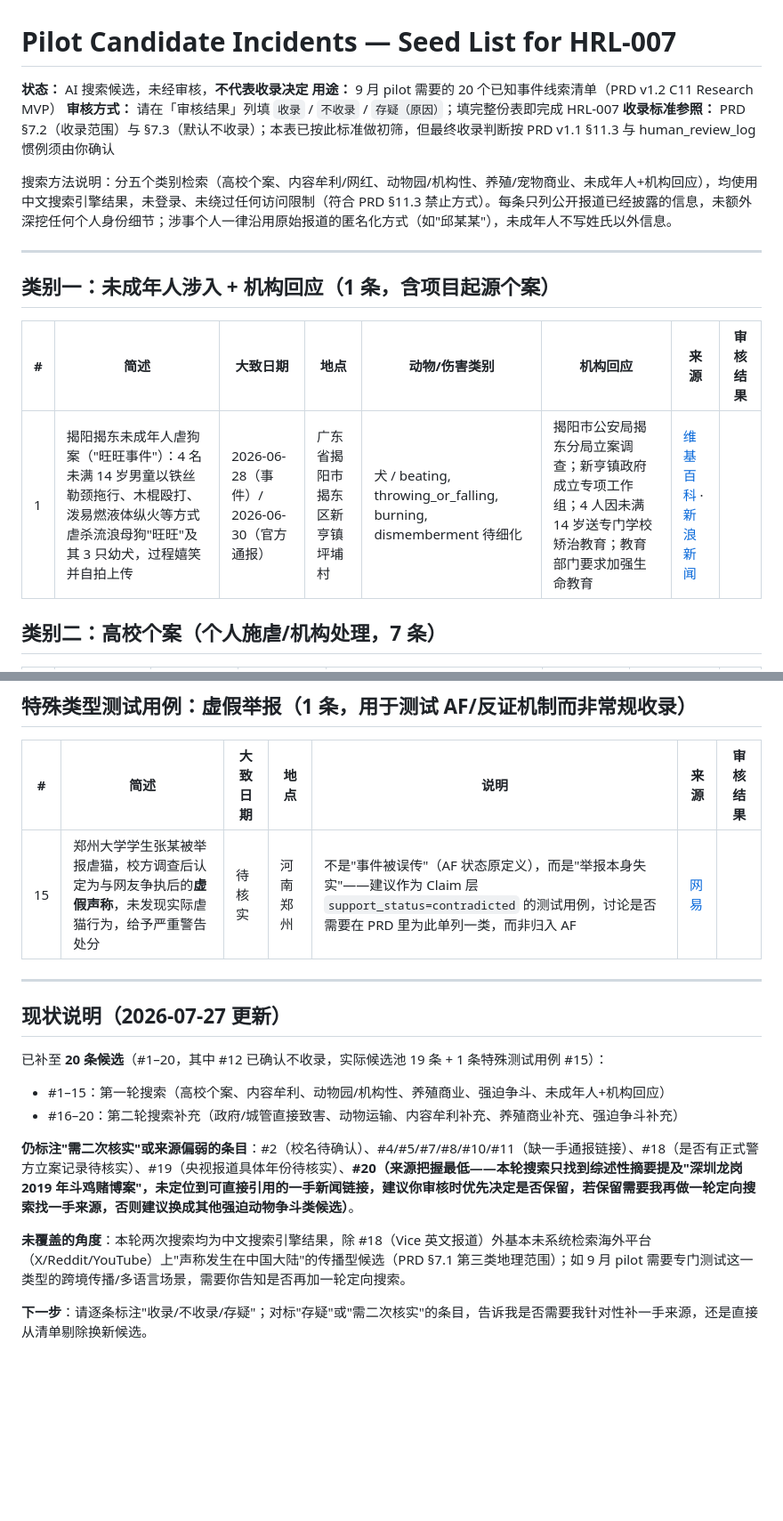
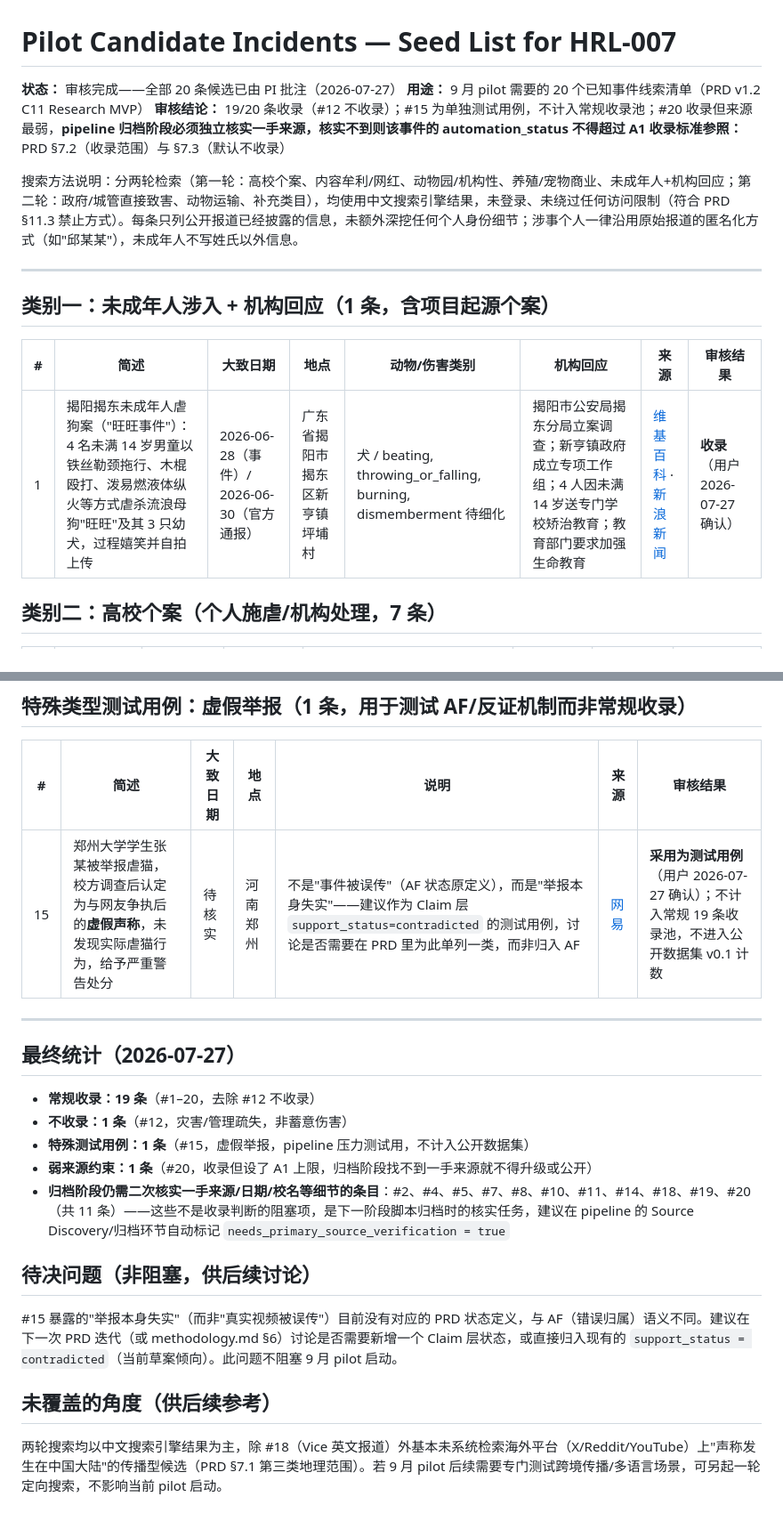
Before and after one commit to nanyi-deng/animal-harm-incident-database, a Markdown page: docs/pipeline/candidate_incidents_seed.md, 2 parts joined by grey strips. Shown at 89% size. Rendered like a GitHub page; blank space fills up the shorter version.

```diff
--- a/docs/pipeline/candidate_incidents_seed.md
+++ b/docs/pipeline/candidate_incidents_seed.md
@@ -1,11 +1,11 @@
 # Pilot Candidate Incidents — Seed List for HRL-007
 
-**状态：** AI 搜索候选，未经审核，**不代表收录决定**
+**状态：** 审核完成——全部 20 条候选已由 PI 批注（2026-07-27）
 **用途：** 9 月 pilot 需要的 20 个已知事件线索清单（PRD v1.2 C11 Research MVP）
-**审核方式：** 请在「审核结果」列填 `收录` / `不收录` / `存疑（原因）`；填完整份表即完成 HRL-007
-**收录标准参照：** PRD §7.2（收录范围）与 §7.3（默认不收录）；本表已按此标准做初筛，但最终收录判断按 PRD v1.1 §11.3 与 human_review_log 惯例须由你确认
+**审核结论：** 19/20 条收录（#12 不收录）；#15 为单独测试用例，不计入常规收录池；#20 收录但来源最弱，**pipeline 归档阶段必须独立核实一手来源，核实不到则该事件的 automation_status 不得超过 A1**
+**收录标准参照：** PRD §7.2（收录范围）与 §7.3（默认不收录）
 
-搜索方法说明：分五个类别检索（高校个案、内容牟利/网红、动物园/机构性、养殖/宠物商业、未成年人+机构回应），均使用中文搜索引擎结果，未登录、未绕过任何访问限制（符合 PRD §11.3 禁止方式）。每条只列公开报道已经披露的信息，未额外深挖任何个人身份细节；涉事个人一律沿用原始报道的匿名化方式（如"邱某某"），未成年人不写姓氏以外信息。
+搜索方法说明：分两轮检索（第一轮：高校个案、内容牟利/网红、动物园/机构性、养殖/宠物商业、未成年人+机构回应；第二轮：政府/城管直接致害、动物运输、补充类目），均使用中文搜索引擎结果，未登录、未绕过任何访问限制（符合 PRD §11.3 禁止方式）。每条只列公开报道已经披露的信息，未额外深挖任何个人身份细节；涉事个人一律沿用原始报道的匿名化方式（如"邱某某"），未成年人不写姓氏以外信息。
 
 ---
 
@@ -13,7 +13,7 @@
 
 | # | 简述 | 大致日期 | 地点 | 动物/伤害类别 | 机构回应 | 来源 | 审核结果 |
 |---|---|---|---|---|---|---|---|
-| 1 | 揭阳揭东未成年人虐狗案（"旺旺事件"）：4 名未满 14 岁男童以铁丝勒颈拖行、木棍殴打、泼易燃液体纵火等方式虐杀流浪母狗"旺旺"及其 3 只幼犬，过程嬉笑并自拍上传 | 2026-06-28（事件）/ 2026-06-30（官方通报） | 广东省揭阳市揭东区新亨镇坪埔村 | 犬 / beating, throwing_or_falling, burning, dismemberment 待细化 | 揭阳市公安局揭东分局立案调查；新亨镇政府成立专项工作组；4 人因未满 14 岁送专门学校矫治教育；教育部门要求加强生命教育 | [维基百科](https://zh.wikipedia.org/wiki/%E6%8F%AD%E9%99%BD%E6%8F%AD%E6%9D%B1%E6%9C%AA%E6%88%90%E5%B9%B4%E4%BA%BA%E8%99%90%E7%8B%97%E6%A1%88) · [新浪新闻](https://news.sina.com.cn/s/2026-06-30/doc-inifesxs1524289.shtml) | |
+| 1 | 揭阳揭东未成年人虐狗案（"旺旺事件"）：4 名未满 14 岁男童以铁丝勒颈拖行、木棍殴打、泼易燃液体纵火等方式虐杀流浪母狗"旺旺"及其 3 只幼犬，过程嬉笑并自拍上传 | 2026-06-28（事件）/ 2026-06-30（官方通报） | 广东省揭阳市揭东区新亨镇坪埔村 | 犬 / beating, throwing_or_falling, burning, dismemberment 待细化 | 揭阳市公安局揭东分局立案调查；新亨镇政府成立专项工作组；4 人因未满 14 岁送专门学校矫治教育；教育部门要求加强生命教育 | [维基百科](https://zh.wikipedia.org/wiki/%E6%8F%AD%E9%99%BD%E6%8F%AD%E6%9D%B1%E6%9C%AA%E6%88%90%E5%B9%B4%E4%BA%BA%E8%99%90%E7%8B%97%E6%A1%88) · [新浪新闻](https://news.sina.com.cn/s/2026-06-30/doc-inifesxs1524289.shtml) | **收录**（用户 2026-07-27 确认） |
 
 ## 类别二：高校个案（个人施虐/机构处理，7 条）
 
@@ -72,19 +72,22 @@
 
 | # | 简述 | 大致日期 | 地点 | 说明 | 来源 | 审核结果 |
 |---|---|---|---|---|---|---|
-| 15 | 郑州大学学生张某被举报虐猫，校方调查后认定为与网友争执后的**虚假声称**，未发现实际虐猫行为，给予严重警告处分 | 待核实 | 河南郑州 | 不是"事件被误传"（AF 状态原定义），而是"举报本身失实"——建议作为 Claim 层 `support_status=contradicted` 的测试用例，讨论是否需要在 PRD 里为此单列一类，而非归入 AF | [网易](https://www.163.com/dy/article/KT0H7ME30550LJ66.html) | |
+| 15 | 郑州大学学生张某被举报虐猫，校方调查后认定为与网友争执后的**虚假声称**，未发现实际虐猫行为，给予严重警告处分 | 待核实 | 河南郑州 | 不是"事件被误传"（AF 状态原定义），而是"举报本身失实"——建议作为 Claim 层 `support_status=contradicted` 的测试用例，讨论是否需要在 PRD 里为此单列一类，而非归入 AF | [网易](https://www.163.com/dy/article/KT0H7ME30550LJ66.html) | **采用为测试用例**（用户 2026-07-27 确认）；不计入常规 19 条收录池，不进入公开数据集 v0.1 计数 |
 
 ---
 
-## 现状说明（2026-07-27 更新）
+## 最终统计（2026-07-27）
 
-已补至 **20 条候选**（#1–20，其中 #12 已确认不收录，实际候选池 19 条 + 1 条特殊测试用例 #15）：
+- **常规收录：19 条**（#1–20，去除 #12 不收录）
+- **不收录：1 条**（#12，灾害/管理疏失，非蓄意伤害）
+- **特殊测试用例：1 条**（#15，虚假举报，pipeline 压力测试用，不计入公开数据集）
+- **弱来源约束：1 条**（#20，收录但设了 A1 上限，归档阶段找不到一手来源就不得升级或公开）
+- **归档阶段仍需二次核实一手来源/日期/校名等细节的条目**：#2、#4、#5、#7、#8、#10、#11、#14、#18、#19、#20（共 11 条）——这些不是收录判断的阻塞项，是下一阶段脚本归档时的核实任务，建议在 pipeline 的 Source Discovery/归档环节自动标记 `needs_primary_source_verification = true`
 
-- #1–15：第一轮搜索（高校个案、内容牟利、动物园/机构性、养殖商业、强迫争斗、未成年人+机构回应）
-- #16–20：第二轮搜索补充（政府/城管直接致害、动物运输、内容牟利补充、养殖商业补充、强迫争斗补充）
+## 待决问题（非阻塞，供后续讨论）
 
-**仍标注"需二次核实"或来源偏弱的条目**：#2（校名待确认）、#4/#5/#7/#8/#10/#11（缺一手通报链接）、#18（是否有正式警方立案记录待核实）、#19（央视报道具体年份待核实）、**#20（来源把握最低——本轮搜索只找到综述性摘要提及"深圳龙岗 2019 年斗鸡赌博案"，未定位到可直接引用的一手新闻链接，建议你审核时优先决定是否保留，若保留需要我再做一轮定向搜索找一手来源，否则建议换成其他强迫动物争斗类候选）**。
+#15 暴露的"举报本身失实"（而非"真实视频被误传"）目前没有对应的 PRD 状态定义，与 AF（错误归属）语义不同。建议在下一次 PRD 迭代（或 methodology.md §6）讨论是否需要新增一个 Claim 层状态，或直接归入现有的 `support_status = contradicted`（当前草案倾向）。此问题不阻塞 9 月 pilot 启动。
 
-**未覆盖的角度**：本轮两次搜索均为中文搜索引擎结果，除 #18（Vice 英文报道）外基本未系统检索海外平台（X/Reddit/YouTube）上"声称发生在中国大陆"的传播型候选（PRD §7.1 第三类地理范围）；如 9 月 pilot 需要专门测试这一类型的跨境传播/多语言场景，需要你告知是否再加一轮定向搜索。
+## 未覆盖的角度（供后续参考）
 
-**下一步**：请逐条标注"收录/不收录/存疑"；对标"存疑"或"需二次核实"的条目，告诉我是否需要我针对性补一手来源，还是直接从清单剔除换新候选。
+两轮搜索均以中文搜索引擎结果为主，除 #18（Vice 英文报道）外基本未系统检索海外平台（X/Reddit/YouTube）上"声称发生在中国大陆"的传播型候选（PRD §7.1 第三类地理范围）。若 9 月 pilot 后续需要专门测试跨境传播/多语言场景，可另起一轮定向搜索，不影响当前 pilot 启动。
```
Also changed, not shown: other parts of docs/pipeline/candidate_incidents_seed.md (+17 -17 lines), docs/human_review_log.md (+1 -1 lines).
